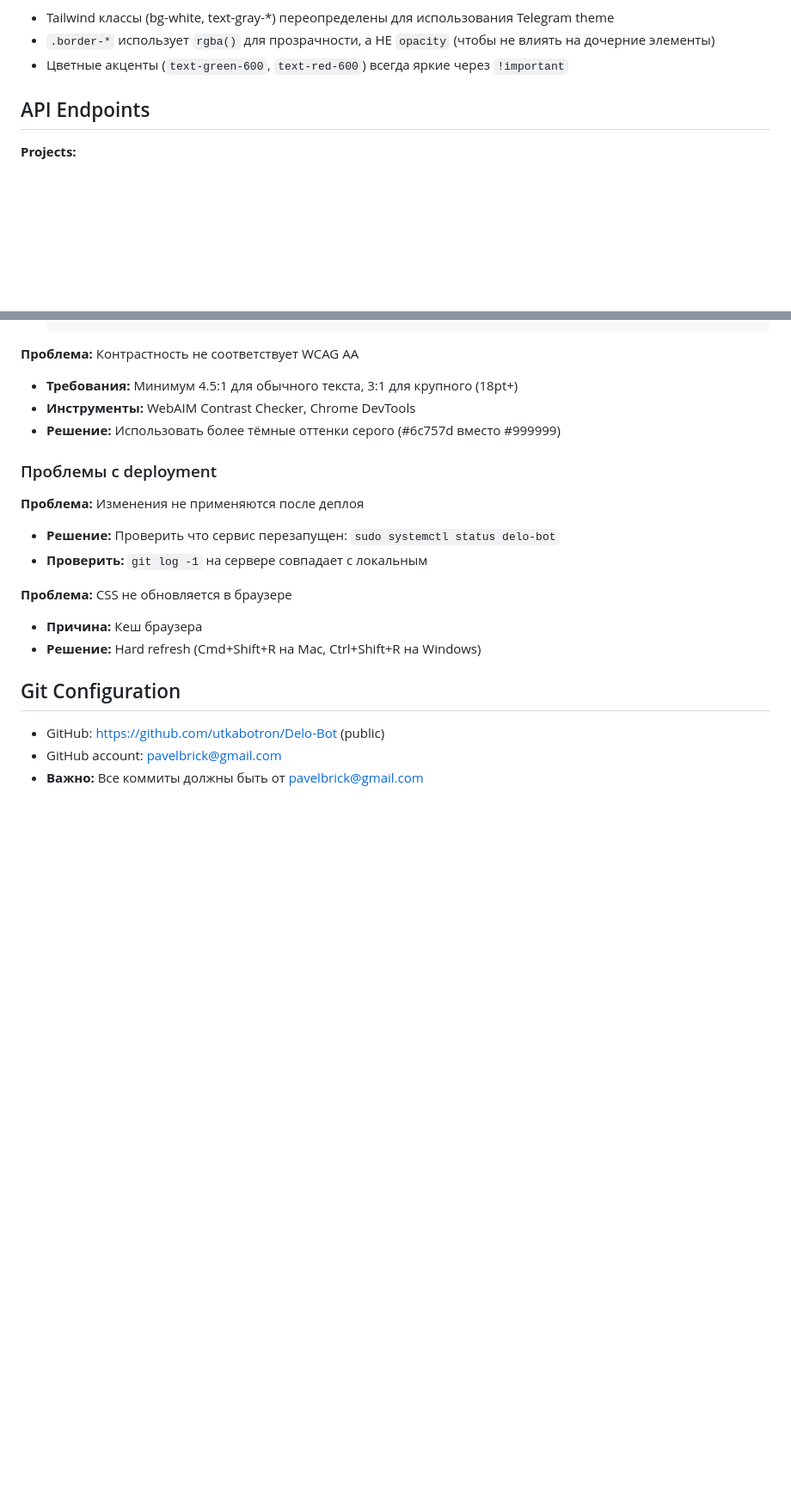
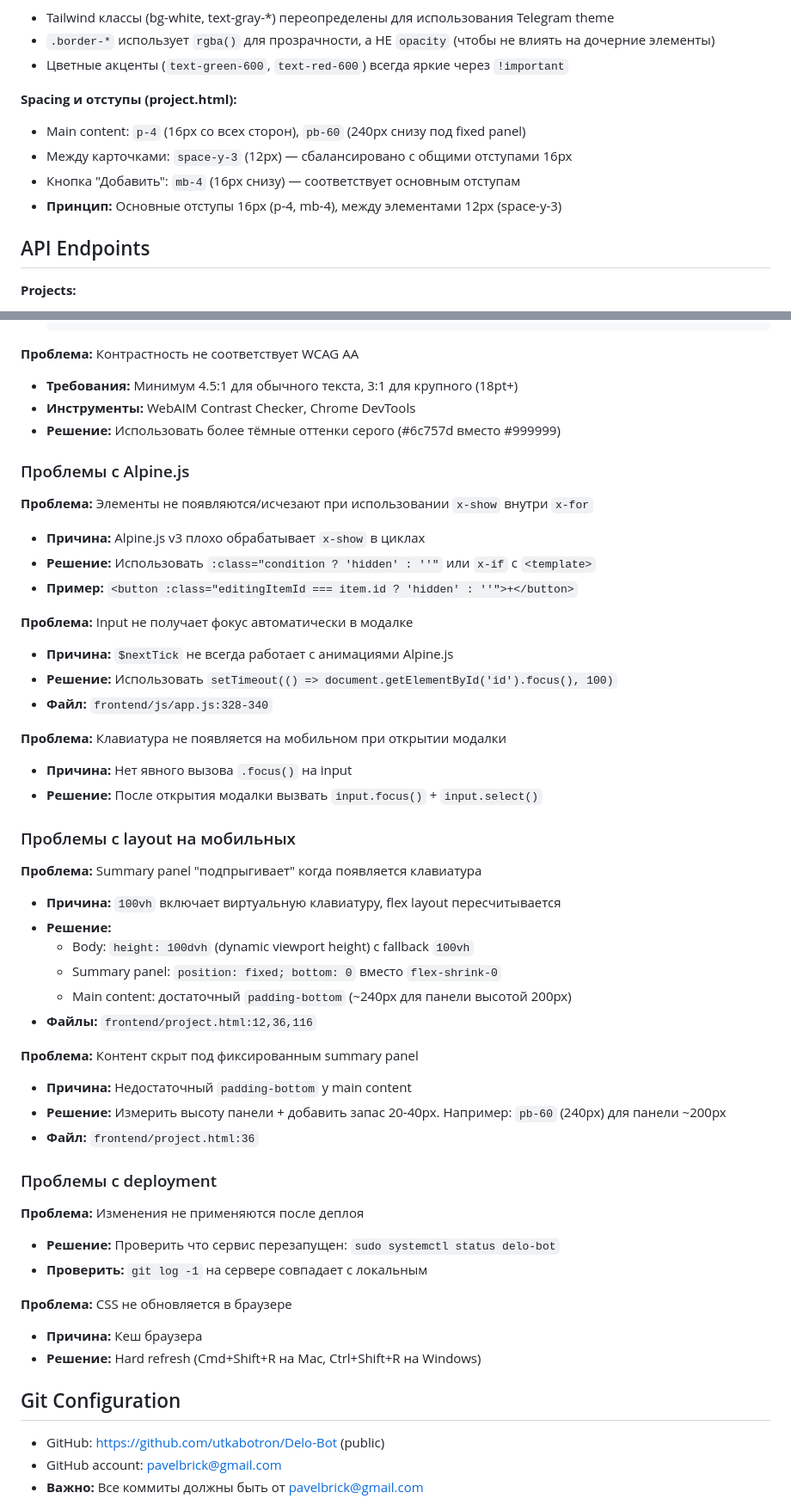
Before and after one commit to utkabotron/Delo-Bot, a Markdown page: CLAUDE.md, 2 parts joined by grey strips. Shown at 86% size. Drawn GitHub-style; blank space fills up the shorter version.

Commit message:
Update CLAUDE.md: add Alpine.js gotchas, mobile layout fixes, and spacing rules
- Document Alpine.js issues: x-show in x-for, autofocus with setTimeout
- Add mobile layout solutions: 100dvh, fixed positioning, padding-bottom
- Document spacing system: 16px main, 12px between elements
- Add quantity modal implementation details

🤖 Generated with [Claude Code](https://claude.com/claude-code)

Co-Authored-By: Claude <noreply@anthropic.com>

```diff
--- a/CLAUDE.md
+++ b/CLAUDE.md
@@ -164,6 +175,12 @@ frontend/
 - Tailwind классы (bg-white, text-gray-*) переопределены для использования Telegram theme
 - `.border-*` использует `rgba()` для прозрачности, а НЕ `opacity` (чтобы не влиять на дочерние элементы)
 - Цветные акценты (`text-green-600`, `text-red-600`) всегда яркие через `!important`
+
+**Spacing и отступы (project.html):**
+- Main content: `p-4` (16px со всех сторон), `pb-60` (240px снизу под fixed panel)
+- Между карточками: `space-y-3` (12px) — сбалансировано с общими отступами 16px
+- Кнопка "Добавить": `mb-4` (16px снизу) — соответствует основным отступам
+- **Принцип:** Основные отступы 16px (p-4, mb-4), между элементами 12px (space-y-3)
 
 ## API Endpoints
 
@@ -265,6 +282,37 @@ curl -X POST -H 'X-Auth-Password: PASSWORD' http://127.0.0.1:8000/api/catalog/sy
 - **Инструменты:** WebAIM Contrast Checker, Chrome DevTools
 - **Решение:** Использовать более тёмные оттенки серого (#6c757d вместо #999999)
 
+### Проблемы с Alpine.js
+
+**Проблема:** Элементы не появляются/исчезают при использовании `x-show` внутри `x-for`
+- **Причина:** Alpine.js v3 плохо обрабатывает `x-show` в циклах
+- **Решение:** Использовать `:class="condition ? 'hidden' : ''"` или `x-if` с `<template>`
+- **Пример:** `<button :class="editingItemId === item.id ? 'hidden' : ''">+</button>`
+
+**Проблема:** Input не получает фокус автоматически в модалке
+- **Причина:** `$nextTick` не всегда работает с анимациями Alpine.js
+- **Решение:** Использовать `setTimeout(() => document.getElementById('id').focus(), 100)`
+- **Файл:** `frontend/js/app.js:328-340`
+
+**Проблема:** Клавиатура не появляется на мобильном при открытии модалки
+- **Причина:** Нет явного вызова `.focus()` на input
+- **Решение:** После открытия модалки вызвать `input.focus()` + `input.select()`
+
+### Проблемы с layout на мобильных
+
+**Проблема:** Summary panel "подпрыгивает" когда появляется клавиатура
+- **Причина:** `100vh` включает виртуальную клавиатуру, flex layout пересчитывается
+- **Решение:**
+  - Body: `height: 100dvh` (dynamic viewport height) с fallback `100vh`
+  - Summary panel: `position: fixed; bottom: 0` вместо `flex-shrink-0`
+  - Main content: достаточный `padding-bottom` (~240px для панели высотой 200px)
+- **Файлы:** `frontend/project.html:12,36,116`
+
+**Проблема:** Контент скрыт под фиксированным summary panel
+- **Причина:** Недостаточный `padding-bottom` у main content
+- **Решение:** Измерить высоту панели + добавить запас 20-40px. Например: `pb-60` (240px) для панели ~200px
+- **Файл:** `frontend/project.html:36`
+
 ### Проблемы с deployment
 
 **Проблема:** Изменения не применяются после деплоя
```
Also changed, not shown: other parts of CLAUDE.md (+13 -2 lines).
